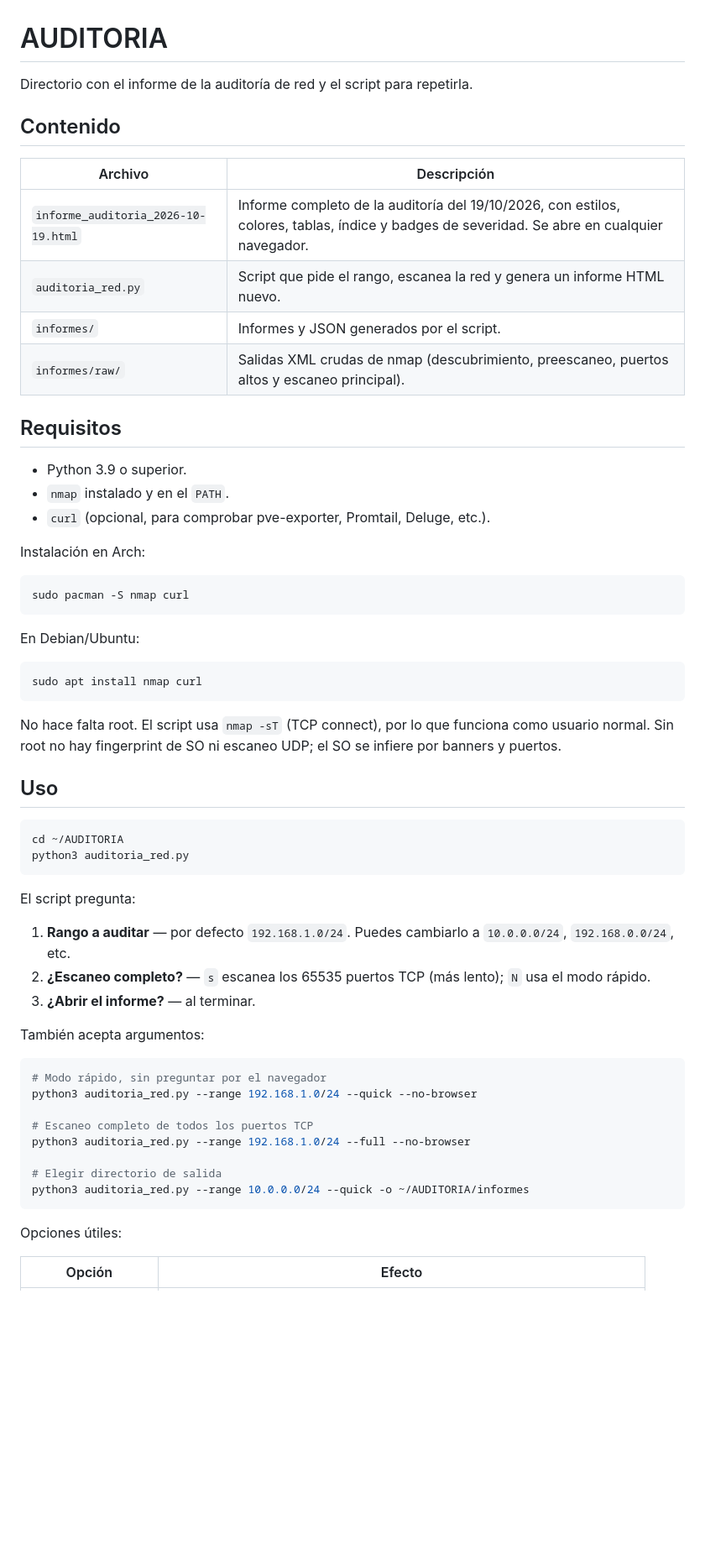
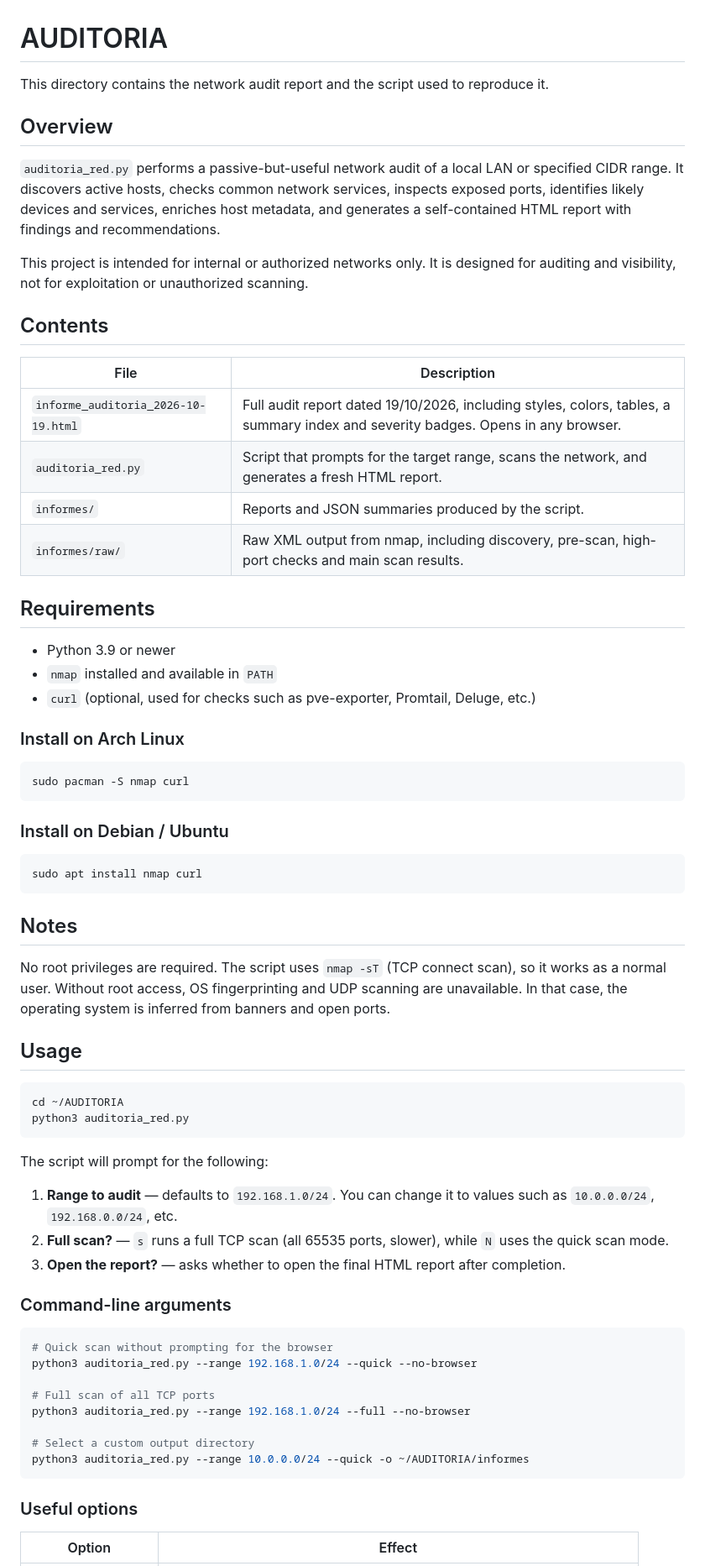
Before and after one commit to Bitriaferrero/BALDER, a Markdown page: README.md, the part around one of its changes. Shown at 84% size. Drawn GitHub-style; blank space fills up the shorter version.

````diff
--- a/README.md
+++ b/README.md
@@ -1,63 +1,71 @@
 # AUDITORIA
 
-Directorio con el informe de la auditoría de red y el script para repetirla.
+This directory contains the network audit report and the script used to reproduce it.
 
-## Contenido
+## Overview
 
-| Archivo | Descripción |
+`auditoria_red.py` performs a passive-but-useful network audit of a local LAN or specified CIDR range. It discovers active hosts, checks common network services, inspects exposed ports, identifies likely devices and services, enriches host metadata, and generates a self-contained HTML report with findings and recommendations.
+
+This project is intended for internal or authorized networks only. It is designed for auditing and visibility, not for exploitation or unauthorized scanning.
+
+## Contents
+
+| File | Description |
 |---|---|
-| `informe_auditoria_2026-10-19.html` | Informe completo de la auditoría del 19/10/2026, con estilos, colores, tablas, índice y badges de severidad. Se abre en cualquier navegador. |
-| `auditoria_red.py` | Script que pide el rango, escanea la red y genera un informe HTML nuevo. |
-| `informes/` | Informes y JSON generados por el script. |
-| `informes/raw/` | Salidas XML crudas de nmap (descubrimiento, preescaneo, puertos altos y escaneo principal). |
+| `informe_auditoria_2026-10-19.html` | Full audit report dated 19/10/2026, including styles, colors, tables, a summary index and severity badges. Opens in any browser. |
+| `auditoria_red.py` | Script that prompts for the target range, scans the network, and generates a fresh HTML report. |
+| `informes/` | Reports and JSON summaries produced by the script. |
+| `informes/raw/` | Raw XML output from nmap, including discovery, pre-scan, high-port checks and main scan results. |
 
-## Requisitos
+## Requirements
 
-- Python 3.9 o superior.
-- `nmap` instalado y en el `PATH`.
-- `curl` (opcional, para comprobar pve-exporter, Promtail, Deluge, etc.).
+- Python 3.9 or newer
+- `nmap` installed and available in `PATH`
+- `curl` (optional, used for checks such as pve-exporter, Promtail, Deluge, etc.)
 
-Instalación en Arch:
+### Install on Arch Linux
 
 ```bash
 sudo pacman -S nmap curl
 ```
 
-En Debian/Ubuntu:
+### Install on Debian / Ubuntu
 
 ```bash
 sudo apt install nmap curl
 ```
 
-No hace falta root. El script usa `nmap -sT` (TCP connect), por lo que funciona como usuario normal. Sin root no hay fingerprint de SO ni escaneo UDP; el SO se infiere por banners y puertos.
+## Notes
 
-## Uso
+No root privileges are required. The script uses `nmap -sT` (TCP connect scan), so it works as a normal user. Without root access, OS fingerprinting and UDP scanning are unavailable. In that case, the operating system is inferred from banners and open ports.
+
+## Usage
 
 ```bash
 cd ~/AUDITORIA
 python3 auditoria_red.py
 ```
 
-El script pregunta:
+The script will prompt for the following:
 
-1. **Rango a auditar** — por defecto `192.168.1.0/24`. Puedes cambiarlo a `10.0.0.0/24`, `192.168.0.0/24`, etc.
-2. **¿Escaneo completo?** — `s` escanea los 65535 puertos TCP (más lento); `N` usa el modo rápido.
-3. **¿Abrir el informe?** — al terminar.
+1. **Range to audit** — defaults to `192.168.1.0/24`. You can change it to values such as `10.0.0.0/24`, `192.168.0.0/24`, etc.
+2. **Full scan?** — `s` runs a full TCP scan (all 65535 ports, slower), while `N` uses the quick scan mode.
+3. **Open the report?** — asks whether to open the final HTML report after completion.
 
-También acepta argumentos:
+### Command-line arguments
 
 ```bash
-# Modo rápido, sin preguntar por el navegador
+# Quick scan without prompting for the browser
 python3 auditoria_red.py --range 192.168.1.0/24 --quick --no-browser
 
-# Escaneo completo de todos los puertos TCP
+# Full scan of all TCP ports
 python3 auditoria_red.py --range 192.168.1.0/24 --full --no-browser
 
-# Elegir directorio de salida
+# Select a custom output directory
 python3 auditoria_red.py --range 10.0.0.0/24 --quick -o ~/AUDITORIA/informes
 ```
 
-Opciones útiles:
+### Useful options
 
-| Opción | Efecto |
+| Option | Effect |
 |---|---|
````
Also changed, not shown: other parts of README.md (+69 -59 lines).
